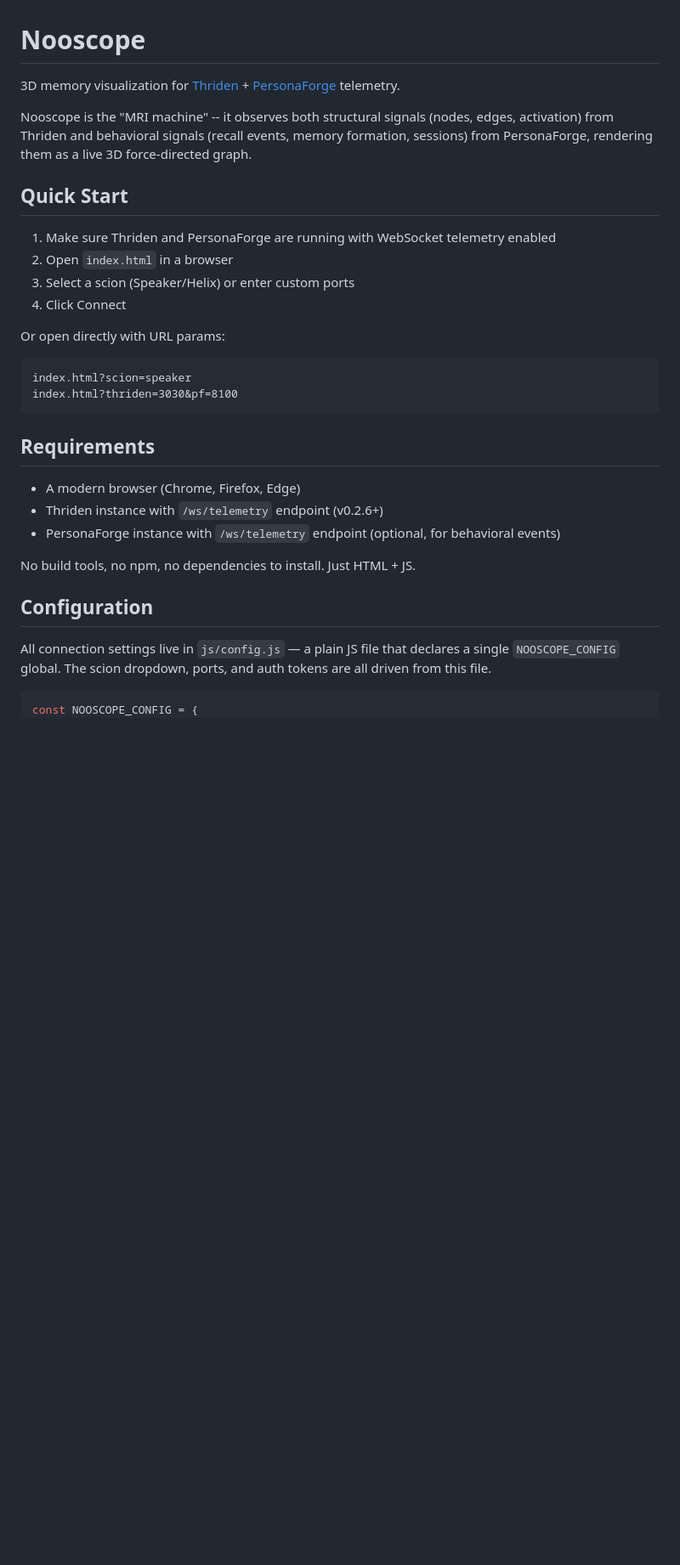
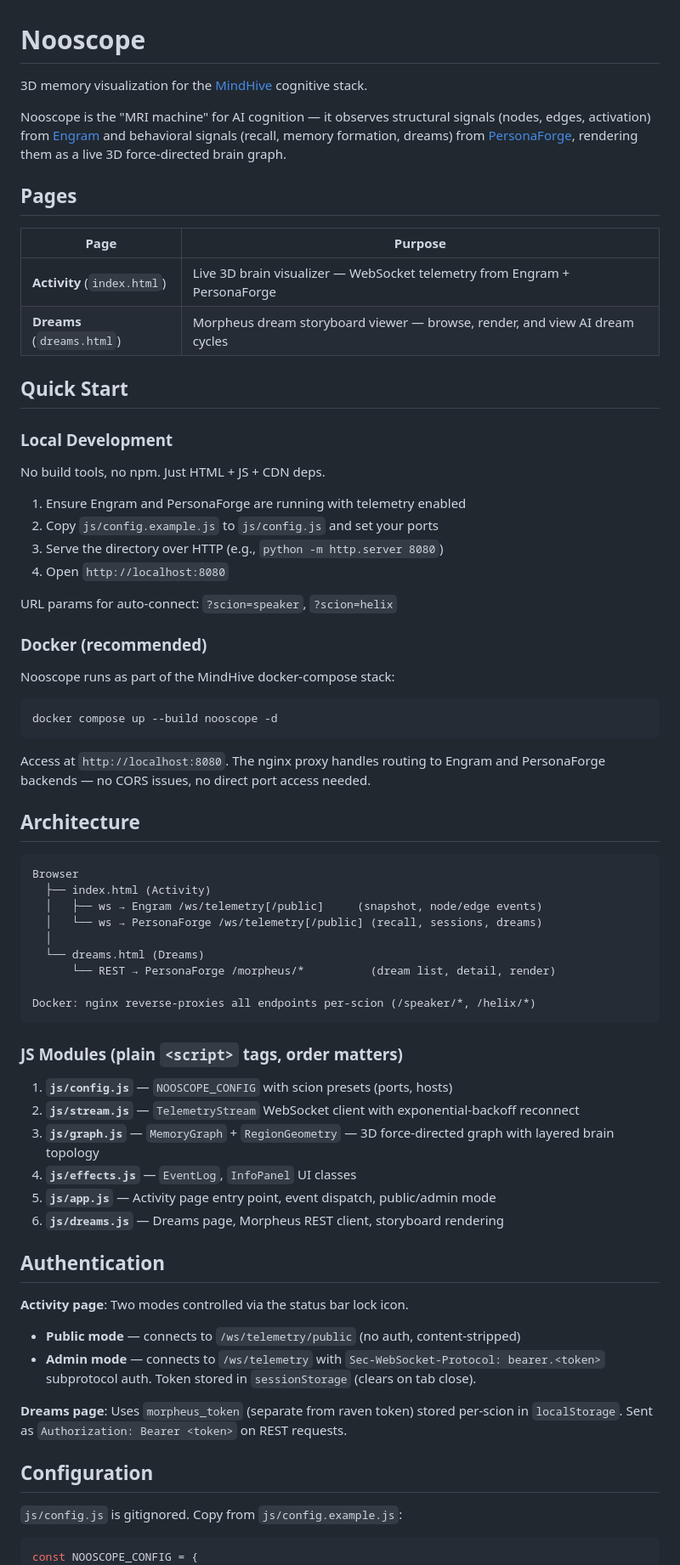
Before and after one commit to Digital-Heresy/Nooscope, a Markdown page: README.md, the part around one of its changes. Shown at 85% size. Rendered like a GitHub page; blank space fills up the shorter version.

````diff
--- a/README.md
+++ b/README.md
@@ -1,34 +1,73 @@
 # Nooscope
 
-3D memory visualization for [Thriden](https://github.com/Digital-Heresy/MindHive) + [PersonaForge](https://github.com/Digital-Heresy/PersonaForge) telemetry.
+3D memory visualization for the [MindHive](https://github.com/Digital-Heresy/MindHive) cognitive stack.
 
-Nooscope is the "MRI machine" -- it observes both structural signals (nodes, edges, activation) from Thriden and behavioral signals (recall events, memory formation, sessions) from PersonaForge, rendering them as a live 3D force-directed graph.
+Nooscope is the "MRI machine" for AI cognition — it observes structural signals (nodes, edges, activation) from [Engram](https://github.com/Digital-Heresy/MindHive) and behavioral signals (recall, memory formation, dreams) from [PersonaForge](https://github.com/Digital-Heresy/PersonaForge), rendering them as a live 3D force-directed brain graph.
+
+## Pages
+
+| Page | Purpose |
+|------|---------|
+| **Activity** (`index.html`) | Live 3D brain visualizer — WebSocket telemetry from Engram + PersonaForge |
+| **Dreams** (`dreams.html`) | Morpheus dream storyboard viewer — browse, render, and view AI dream cycles |
 
 ## Quick Start
 
-1. Make sure Thriden and PersonaForge are running with WebSocket telemetry enabled
-2. Open `index.html` in a browser
-3. Select a scion (Speaker/Helix) or enter custom ports
-4. Click Connect
+### Local Development
 
-Or open directly with URL params:
+No build tools, no npm. Just HTML + JS + CDN deps.
+
+1. Ensure Engram and PersonaForge are running with telemetry enabled
+2. Copy `js/config.example.js` to `js/config.js` and set your ports
+3. Serve the directory over HTTP (e.g., `python -m http.server 8080`)
+4. Open `http://localhost:8080`
+
+URL params for auto-connect: `?scion=speaker`, `?scion=helix`
+
+### Docker (recommended)
+
+Nooscope runs as part of the MindHive docker-compose stack:
+
+```bash
+docker compose up --build nooscope -d
+```
+
+Access at `http://localhost:8080`. The nginx proxy handles routing to Engram and PersonaForge backends — no CORS issues, no direct port access needed.
+
+## Architecture
 
 ```
-index.html?scion=speaker
-index.html?thriden=3030&pf=8100
+Browser
+  ├── index.html (Activity)
+  │   ├── ws → Engram /ws/telemetry[/public]     (snapshot, node/edge events)
+  │   └── ws → PersonaForge /ws/telemetry[/public] (recall, sessions, dreams)
+  │
+  └── dreams.html (Dreams)
+      └── REST → PersonaForge /morpheus/*          (dream list, detail, render)
+
+Docker: nginx reverse-proxies all endpoints per-scion (/speaker/*, /helix/*)
 ```
 
-## Requirements
+### JS Modules (plain `<script>` tags, order matters)
 
-- A modern browser (Chrome, Firefox, Edge)
-- Thriden instance with `/ws/telemetry` endpoint (v0.2.6+)
-- PersonaForge instance with `/ws/telemetry` endpoint (optional, for behavioral events)
+1. **`js/config.js`** — `NOOSCOPE_CONFIG` with scion presets (ports, hosts)
+2. **`js/stream.js`** — `TelemetryStream` WebSocket client with exponential-backoff reconnect
+3. **`js/graph.js`** — `MemoryGraph` + `RegionGeometry` — 3D force-directed graph with layered brain topology
+4. **`js/effects.js`** — `EventLog`, `InfoPanel` UI classes
+5. **`js/app.js`** — Activity page entry point, event dispatch, public/admin mode
+6. **`js/dreams.js`** — Dreams page, Morpheus REST client, storyboard rendering
 
-No build tools, no npm, no dependencies to install. Just HTML + JS.
+## Authentication
+
+**Activity page**: Two modes controlled via the status bar lock icon.
+- **Public mode** — connects to `/ws/telemetry/public` (no auth, content-stripped)
+- **Admin mode** — connects to `/ws/telemetry` with `Sec-WebSocket-Protocol: bearer.<token>` subprotocol auth. Token stored in `sessionStorage` (clears on tab close).
+
+**Dreams page**: Uses `morpheus_token` (separate from raven token) stored per-scion in `localStorage`. Sent as `Authorization: Bearer <token>` on REST requests.
 
 ## Configuration
 
-All connection settings live in `js/config.js` — a plain JS file that declares a single `NOOSCOPE_CONFIG` global. The scion dropdown, ports, and auth tokens are all driven from this file.
+`js/config.js` is gitignored. Copy from `js/config.example.js`:
 
 ```js
 const NOOSCOPE_CONFIG = {
````
Also changed, not shown: other parts of README.md (+19 -53 lines).
